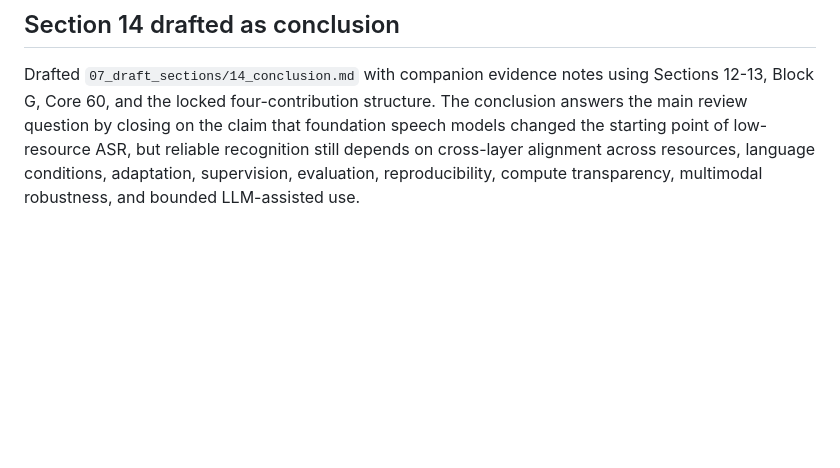
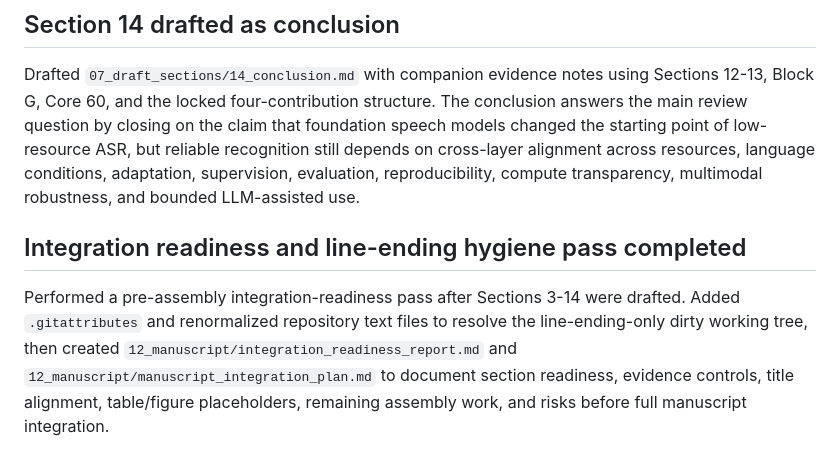
Before and after one commit to asmatkhan925/AIR_review, a Markdown page: 00_project_management/decision_log.md, the part around the change. Drawn GitHub-style; blank space fills up the shorter version.

Commit message:
Add integration readiness report

```diff
--- a/00_project_management/decision_log.md
+++ b/00_project_management/decision_log.md
@@ -96,3 +96,7 @@ Drafted `07_draft_sections/13_future_research_agenda.md` with companion evidence
 ## Section 14 drafted as conclusion
 
 Drafted `07_draft_sections/14_conclusion.md` with companion evidence notes using Sections 12-13, Block G, Core 60, and the locked four-contribution structure. The conclusion answers the main review question by closing on the claim that foundation speech models changed the starting point of low-resource ASR, but reliable recognition still depends on cross-layer alignment across resources, language conditions, adaptation, supervision, evaluation, reproducibility, compute transparency, multimodal robustness, and bounded LLM-assisted use.
+
+## Integration readiness and line-ending hygiene pass completed
+
+Performed a pre-assembly integration-readiness pass after Sections 3-14 were drafted. Added `.gitattributes` and renormalized repository text files to resolve the line-ending-only dirty working tree, then created `12_manuscript/integration_readiness_report.md` and `12_manuscript/manuscript_integration_plan.md` to document section readiness, evidence controls, title alignment, table/figure placeholders, remaining assembly work, and risks before full manuscript integration.
```
Also changed, not shown: 12_manuscript/integration_readiness_report.md (added, +97 -0 lines), 12_manuscript/manuscript_integration_plan.md (added, +38 -0 lines).
